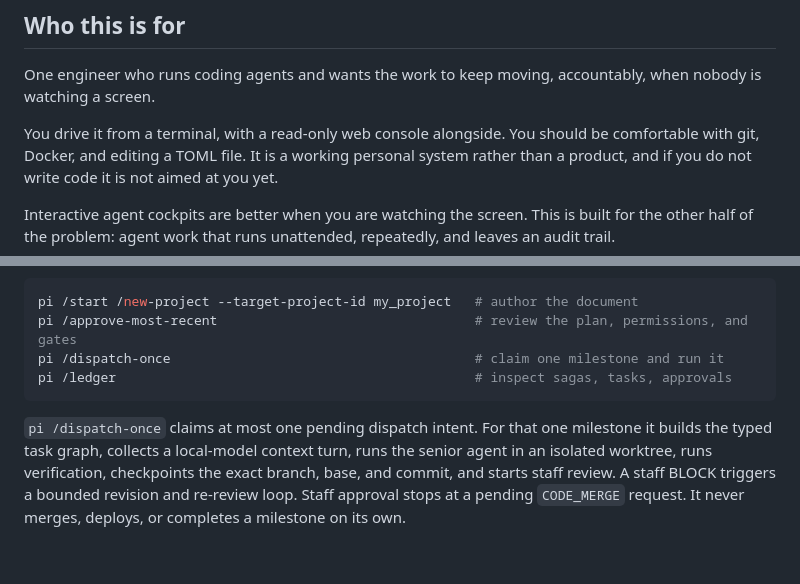
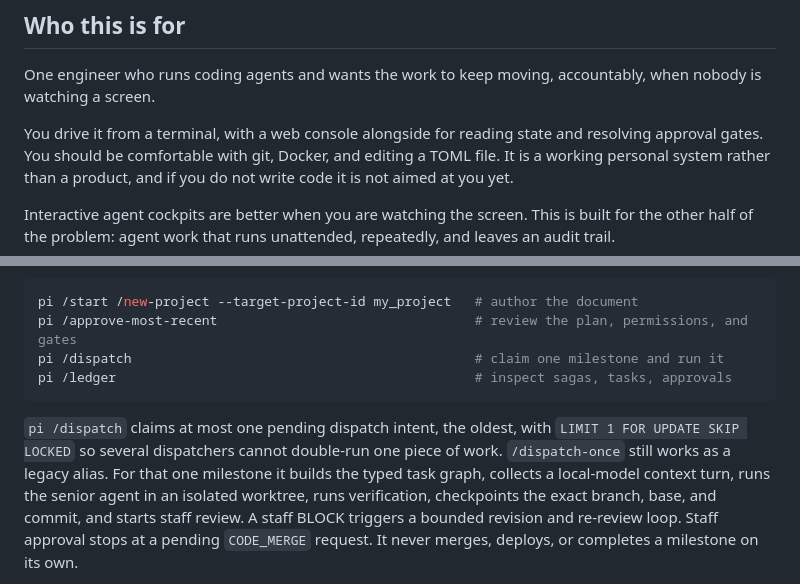
Before and after one commit to rahul-nath/aidashos, a Markdown page: README.md, 2 parts joined by grey strips. Drawn GitHub-style; blank space fills up the shorter version.

````diff
--- a/README.md
+++ b/README.md
@@ -14,7 +14,7 @@ There is no hosted service, no cloud backend, and nothing reports home.
 
 One engineer who runs coding agents and wants the work to keep moving, accountably, when nobody is watching a screen.
 
-You drive it from a terminal, with a read-only web console alongside.
+You drive it from a terminal, with a web console alongside for reading state and resolving approval gates.
 You should be comfortable with git, Docker, and editing a TOML file.
 It is a working personal system rather than a product, and if you do not write code it is not aimed at you yet.
 
@@ -42,11 +42,12 @@ Then:
 ```bash
 pi /start /new-project --target-project-id my_project   # author the document
 pi /approve-most-recent                                 # review the plan, permissions, and gates
-pi /dispatch-once                                       # claim one milestone and run it
+pi /dispatch                                            # claim one milestone and run it
 pi /ledger                                              # inspect sagas, tasks, approvals
 ```
 
-`pi /dispatch-once` claims at most one pending dispatch intent.
+`pi /dispatch` claims at most one pending dispatch intent, the oldest, with `LIMIT 1 FOR UPDATE SKIP LOCKED` so several dispatchers cannot double-run one piece of work.
+`/dispatch-once` still works as a legacy alias.
 For that one milestone it builds the typed task graph, collects a local-model context turn, runs the senior agent in an isolated worktree, runs verification, checkpoints the exact branch, base, and commit, and starts staff review.
 A staff BLOCK triggers a bounded revision and re-review loop.
 Staff approval stops at a pending `CODE_MERGE` request.
````
Also changed, not shown: other parts of README.md (+18 -6 lines).
